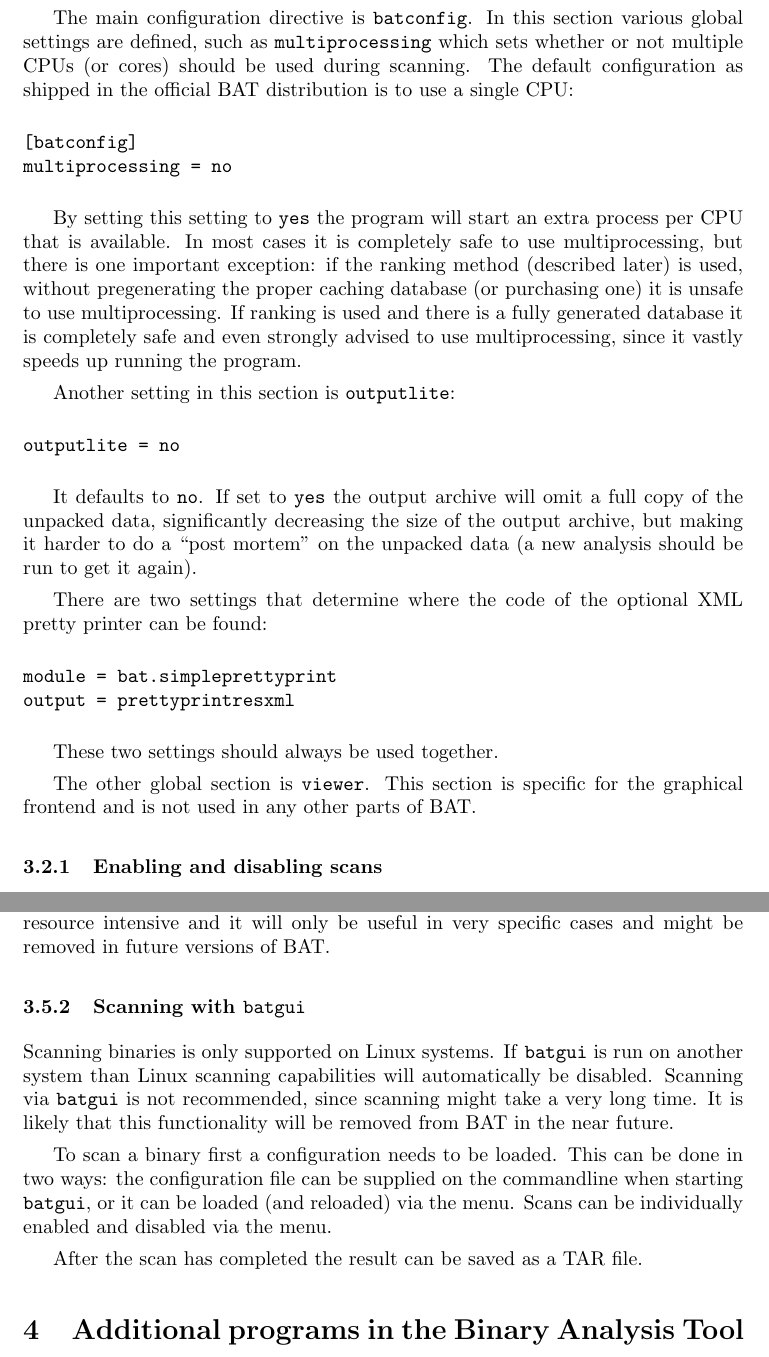
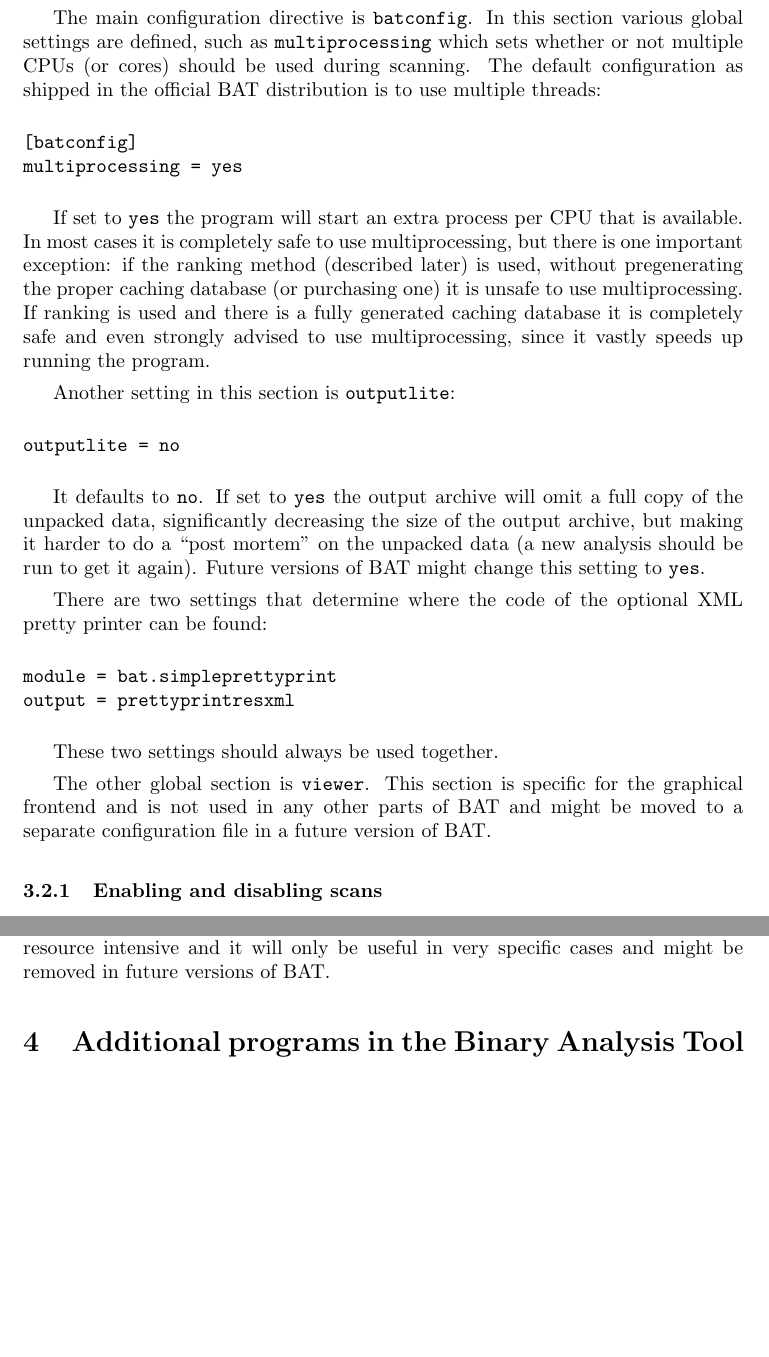
Before and after one commit to armijnhemel/binaryanalysis, a LaTeX document (doc/bat-manual.tex): two parts of pages 6 and 9 of 31, joined at a grey line, cut so that both start at the same text, the shorter picture padded with empty space. Compiled offline with pdfLaTeX.

Commit message:
updates for BAT 13

```diff
--- a/doc/bat-manual.tex
+++ b/doc/bat-manual.tex
@@ -294,20 +295,20 @@ The main configuration directive is \texttt{batconfig}. In this
 section various global settings are defined, such as \texttt{multiprocessing}
 which sets whether or not multiple CPUs (or cores) should be used during
 scanning. The default configuration as shipped in the official BAT distribution
-is to use a single CPU:
+is to use multiple threads:
 
 \begin{verbatim}
 [batconfig]
-multiprocessing = no
-\end{verbatim}
-
-By setting this setting to \texttt{yes} the program will start an extra process
-per CPU that is available. In most cases it is completely safe to use
-multiprocessing, but there is one important exception: if the ranking method
-(described later) is used, without pregenerating the proper caching database
-(or purchasing one) it is unsafe to use multiprocessing. If ranking is used and
-there is a fully generated database it is completely safe and even strongly
-advised to use multiprocessing, since it vastly speeds up running the program.
+multiprocessing = yes
+\end{verbatim}
+
+If set to \texttt{yes} the program will start an extra process per CPU that is
+available. In most cases it is completely safe to use multiprocessing, but
+there is one important exception: if the ranking method (described later) is
+used, without pregenerating the proper caching database (or purchasing one) it
+is unsafe to use multiprocessing. If ranking is used and there is a fully
+generated caching database it is completely safe and even strongly advised to
+use multiprocessing, since it vastly speeds up running the program.
 
 Another setting in this section is \texttt{outputlite}:
 
@@ -318,7 +319,8 @@ outputlite = no
 It defaults to \texttt{no}. If set to \texttt{yes} the output archive will omit
 a full copy of the unpacked data, significantly decreasing the size of the
 output archive, but making it harder to do a ``post mortem'' on the unpacked
-data (a new analysis should be run to get it again).
+data (a new analysis should be run to get it again). Future versions of BAT
+might change this setting to \texttt{yes}.
 
 There are two settings that determine where the code of the optional XML pretty
 printer can be found:
@@ -331,7 +333,8 @@ output = prettyprintresxml
 These two settings should always be used together.
 
 The other global section is \texttt{viewer}. This section is specific for the
-graphical frontend and is not used in any other parts of BAT.
+graphical frontend and is not used in any other parts of BAT and might be moved
+to a separate configuration file in a future version of BAT.
 
 \subsubsection{Enabling and disabling scans}
 
@@ -494,21 +500,6 @@ grayscale value, plus a textual representation of a file generated with
 \texttt{hexdump}. Advanced mode is disabled by default, since loading the
 additional pictures and data is quite resource intensive and it will only be
 useful in very specific cases and might be removed in future versions of BAT.
-
-\subsubsection{Scanning with \texttt{batgui}}
-
-Scanning binaries is only supported on Linux systems. If \texttt{batgui} is run
-on another system than Linux scanning capabilities will automatically be
-disabled. Scanning via \texttt{batgui} is not recommended, since scanning might
-take a very long time. It is likely that this functionality will be removed
-from BAT in the near future.
-
-To scan a binary first a configuration needs to be loaded. This can be done in
-two ways: the configuration file can be supplied on the commandline when
-starting \texttt{batgui}, or it can be loaded (and reloaded) via the menu.
-Scans can be individually enabled and disabled via the menu.
-
-After the scan has completed the result can be saved as a TAR file.
 
 \section{Additional programs in the Binary Analysis Tool}
 
```
Also changed, not shown: doc/bat-manual.tex (4 more changed lines).
